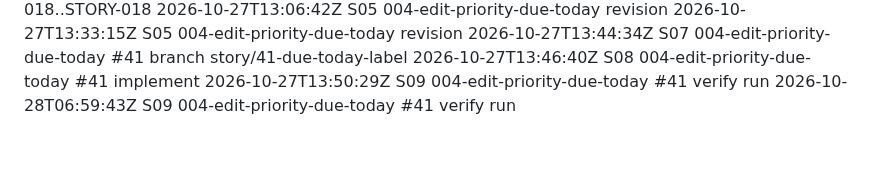
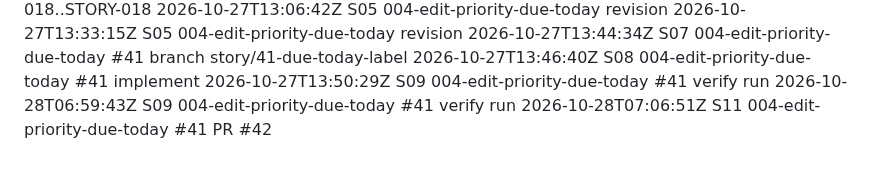
Before and after one commit to Nandan-krishnamurthy/task-tracker-factory-test, a Markdown page: .factory/log.md, the part around the change. GitHub-like rendering.

```diff
--- a/.factory/log.md
+++ b/.factory/log.md
@@ -107,3 +107,4 @@
 2026-10-27T13:46:40Z S08 004-edit-priority-due-today #41 implement
 2026-10-27T13:50:29Z S09 004-edit-priority-due-today #41 verify run
 2026-10-28T06:59:43Z S09 004-edit-priority-due-today #41 verify run
+2026-10-28T07:06:51Z S11 004-edit-priority-due-today #41 PR #42
```
Also changed, not shown: docs/factory/traceability.md (+5 -5 lines).
